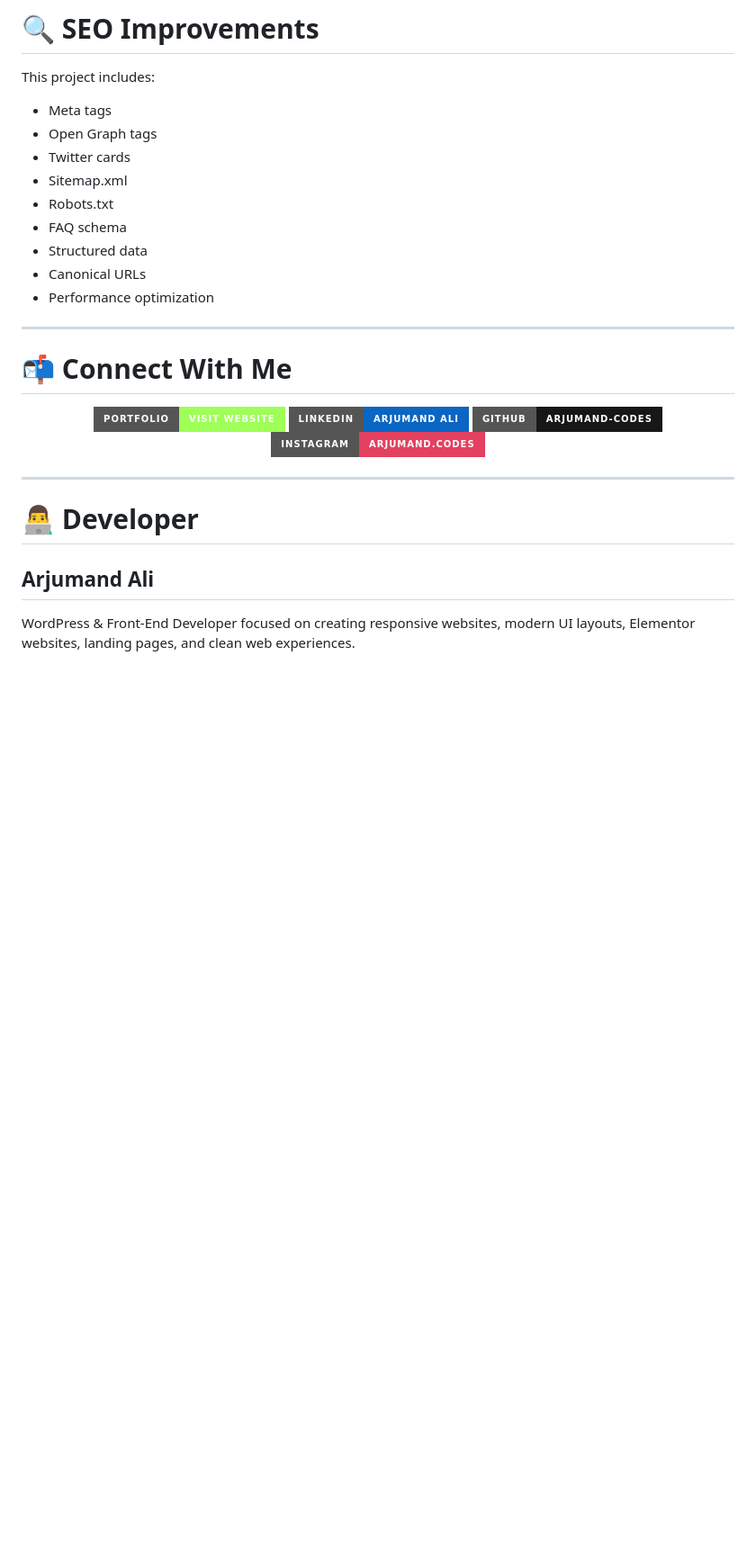
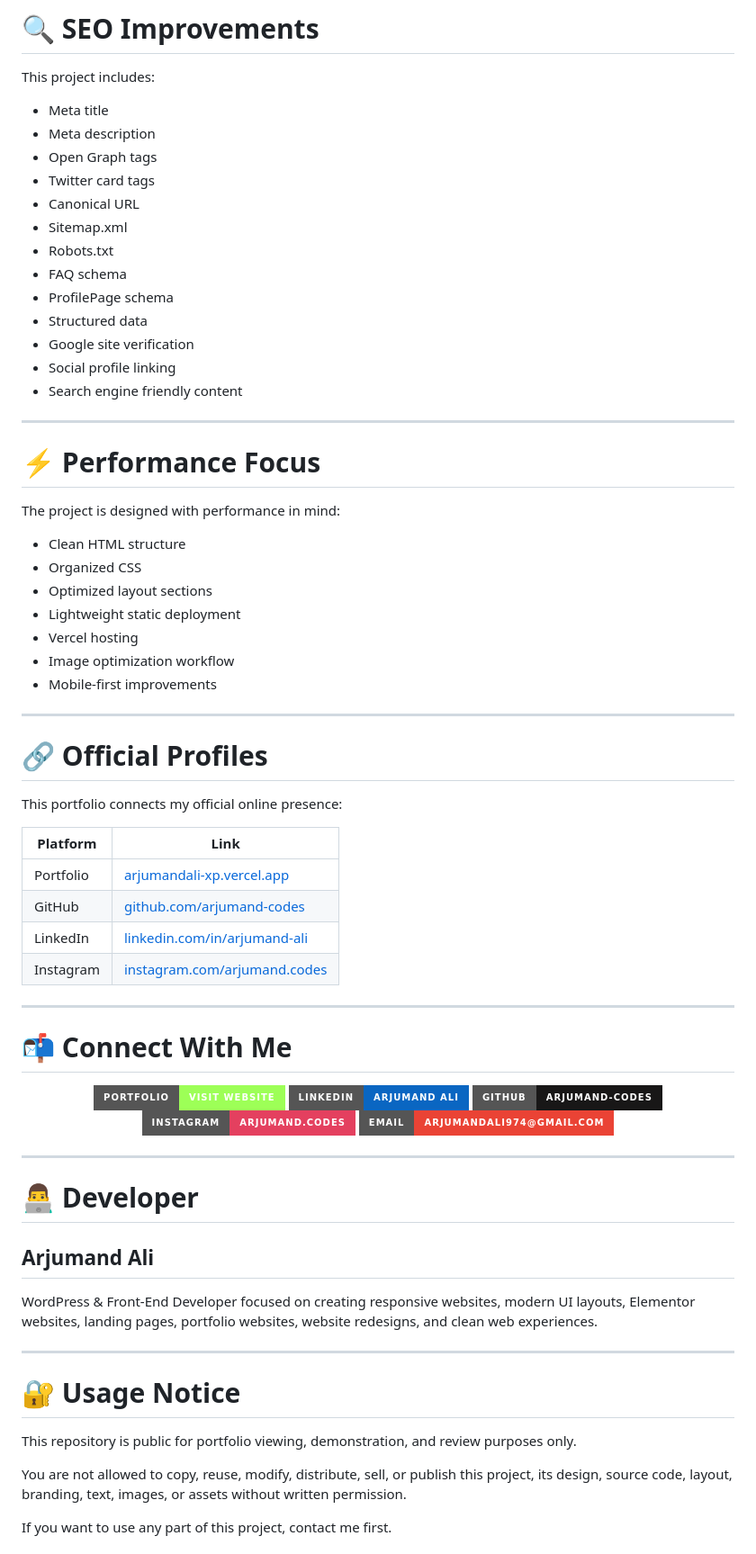
Before and after one commit to arjumand-codes/arjumandali-xp, a Markdown page: README.md, the part around one of its changes. Shown at 90% size. Drawn GitHub-style; badges without logos; blank space fills up the shorter version.

```diff
--- a/README.md
+++ b/README.md
@@ -155,15 +179,46 @@ The portfolio is optimized for:
 
 This project includes:
 
-- Meta tags
+- Meta title
+- Meta description
 - Open Graph tags
-- Twitter cards
+- Twitter card tags
+- Canonical URL
 - Sitemap.xml
 - Robots.txt
 - FAQ schema
+- ProfilePage schema
 - Structured data
-- Canonical URLs
-- Performance optimization
+- Google site verification
+- Social profile linking
+- Search engine friendly content
+
+---
+
+# ⚡ Performance Focus
+
+The project is designed with performance in mind:
+
+- Clean HTML structure
+- Organized CSS
+- Optimized layout sections
+- Lightweight static deployment
+- Vercel hosting
+- Image optimization workflow
+- Mobile-first improvements
+
+---
+
+# 🔗 Official Profiles
+
+This portfolio connects my official online presence:
+
+| Platform | Link |
+|---|---|
+| Portfolio | [arjumandali-xp.vercel.app](https://arjumandali-xp.vercel.app/) |
+| GitHub | [github.com/arjumand-codes](https://github.com/arjumand-codes) |
+| LinkedIn | [linkedin.com/in/arjumand-ali](https://www.linkedin.com/in/arjumand-ali/) |
+| Instagram | [instagram.com/arjumand.codes](https://www.instagram.com/arjumand.codes/) |
 
 ---
 
@@ -184,7 +239,11 @@ This project includes:
 </a>
 
 <a href="https://www.instagram.com/arjumand.codes/" target="_blank">
-  <img src="https://img.shields.io/badge/Instagram-arjumand.codes-E4405F?style=for-the-badge&logo=instagram&logoColor=ffffff" />
+  <img src="https://img.shields.io/badge/Instagram-arjumand.codes-E4405F?style=for-the-badge&logo=instagram&logoColor=ffffff" alt="Instagram" />
+</a>
+
+<a href="mailto:arjumandali974@gmail.com">
+  <img src="https://img.shields.io/badge/Email-arjumandali974%40gmail.com-EA4335?style=for-the-badge&logo=gmail&logoColor=ffffff" alt="Email" />
 </a>
 
 </div>
@@ -196,4 +255,17 @@ This project includes:
 ## Arjumand Ali
 
 WordPress & Front-End Developer focused on creating responsive websites,
-modern UI layouts, Elementor websites, landing pages, and clean web experiences.
+modern UI layouts, Elementor websites, landing pages, portfolio websites,
+website redesigns, and clean web experiences.
+
+---
+
+# 🔐 Usage Notice
+
+This repository is public for portfolio viewing, demonstration, and review purposes only.
+
+You are not allowed to copy, reuse, modify, distribute, sell, or publish this project,
+its design, source code, layout, branding, text, images, or assets without written permission.
+
+If you want to use any part of this project, contact me first.
+
```
Also changed, not shown: other parts of README.md (+84 -16 lines).
